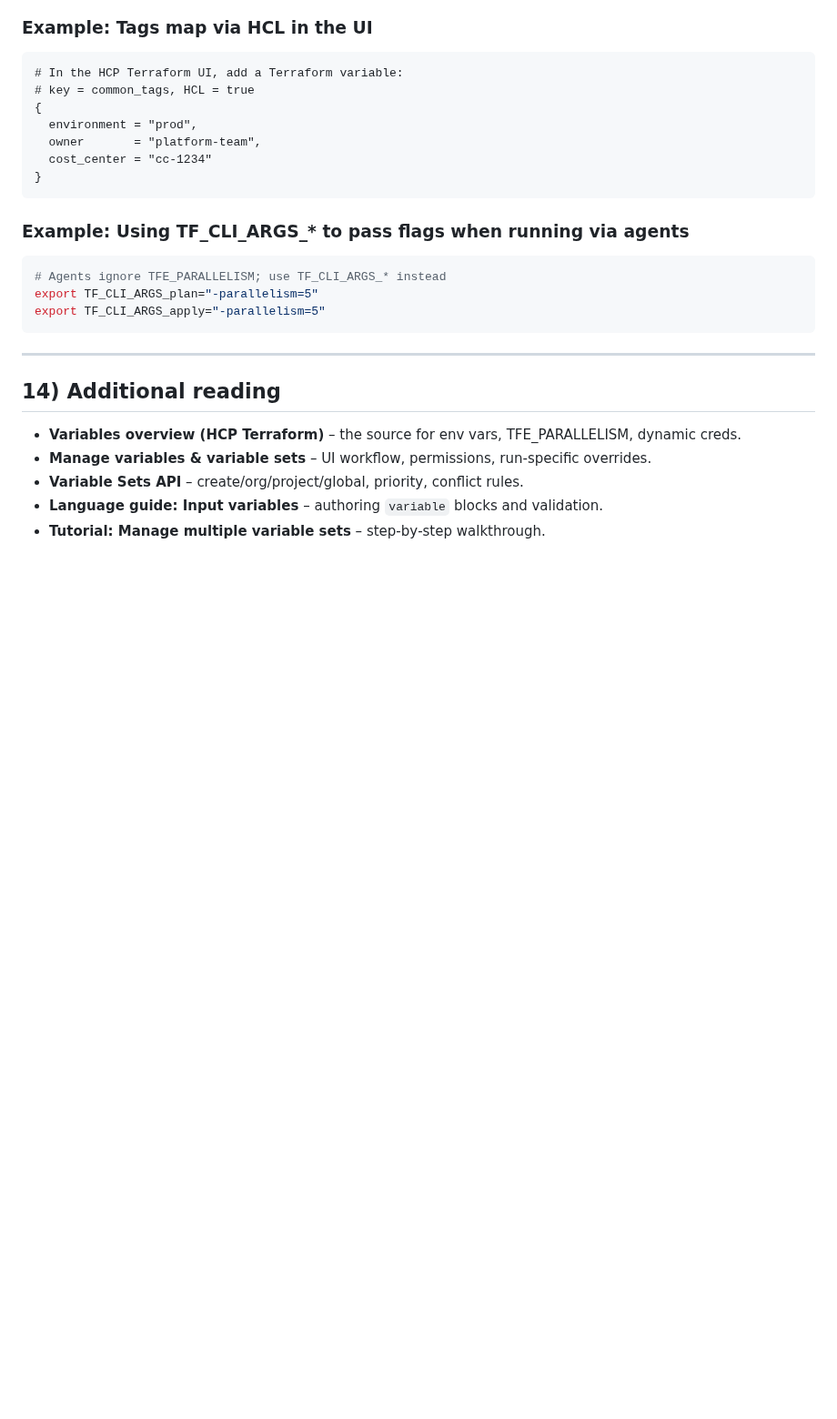
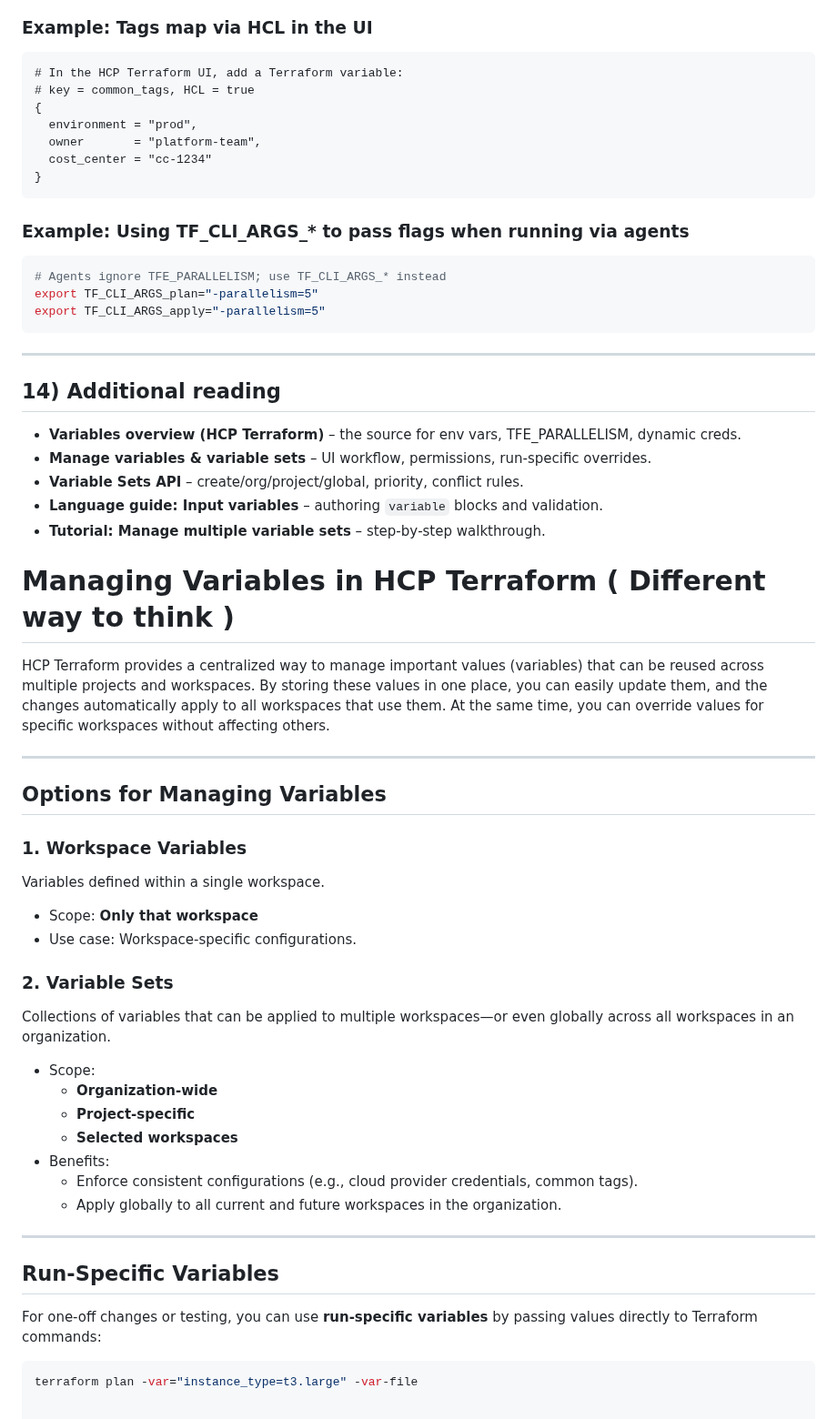
Before and after one commit to mohakhan03uk/terraform, a Markdown page: HCPTerraformVariables.md, the part around the change. Shown at 91% size. GitHub-like rendering; blank space fills up the shorter version.

Commit message:
Document variable management in HCP Terraform
Added section on managing variables in HCP Terraform, including workspace variables, variable sets, and run-specific variables.

````diff
--- a/HCPTerraformVariables.md
+++ b/HCPTerraformVariables.md
@@ -216,3 +216,35 @@ export TF_CLI_ARGS_apply="-parallelism=5"
 - **Variable Sets API** – create/org/project/global, priority, conflict rules.
 - **Language guide: Input variables** – authoring `variable` blocks and validation.
 - **Tutorial: Manage multiple variable sets** – step‑by‑step walkthrough.
+
+
+
+# Managing Variables in HCP Terraform   ( Different way to think )
+
+HCP Terraform provides a centralized way to manage important values (variables) that can be reused across multiple projects and workspaces. By storing these values in one place, you can easily update them, and the changes automatically apply to all workspaces that use them. At the same time, you can override values for specific workspaces without affecting others.
+
+---
+
+## **Options for Managing Variables**
+
+### **1. Workspace Variables**
+Variables defined within a single workspace.
+- Scope: **Only that workspace**
+- Use case: Workspace-specific configurations.
+
+### **2. Variable Sets**
+Collections of variables that can be applied to multiple workspaces—or even globally across all workspaces in an organization.
+- Scope:
+  - **Organization-wide**
+  - **Project-specific**
+  - **Selected workspaces**
+- Benefits:
+  - Enforce consistent configurations (e.g., cloud provider credentials, common tags).
+  - Apply globally to all current and future workspaces in the organization.
+
+---
+
+## **Run-Specific Variables**
+For one-off changes or testing, you can use **run-specific variables** by passing values directly to Terraform commands:
+```bash
+terraform plan -var="instance_type=t3.large" -var-file
````
